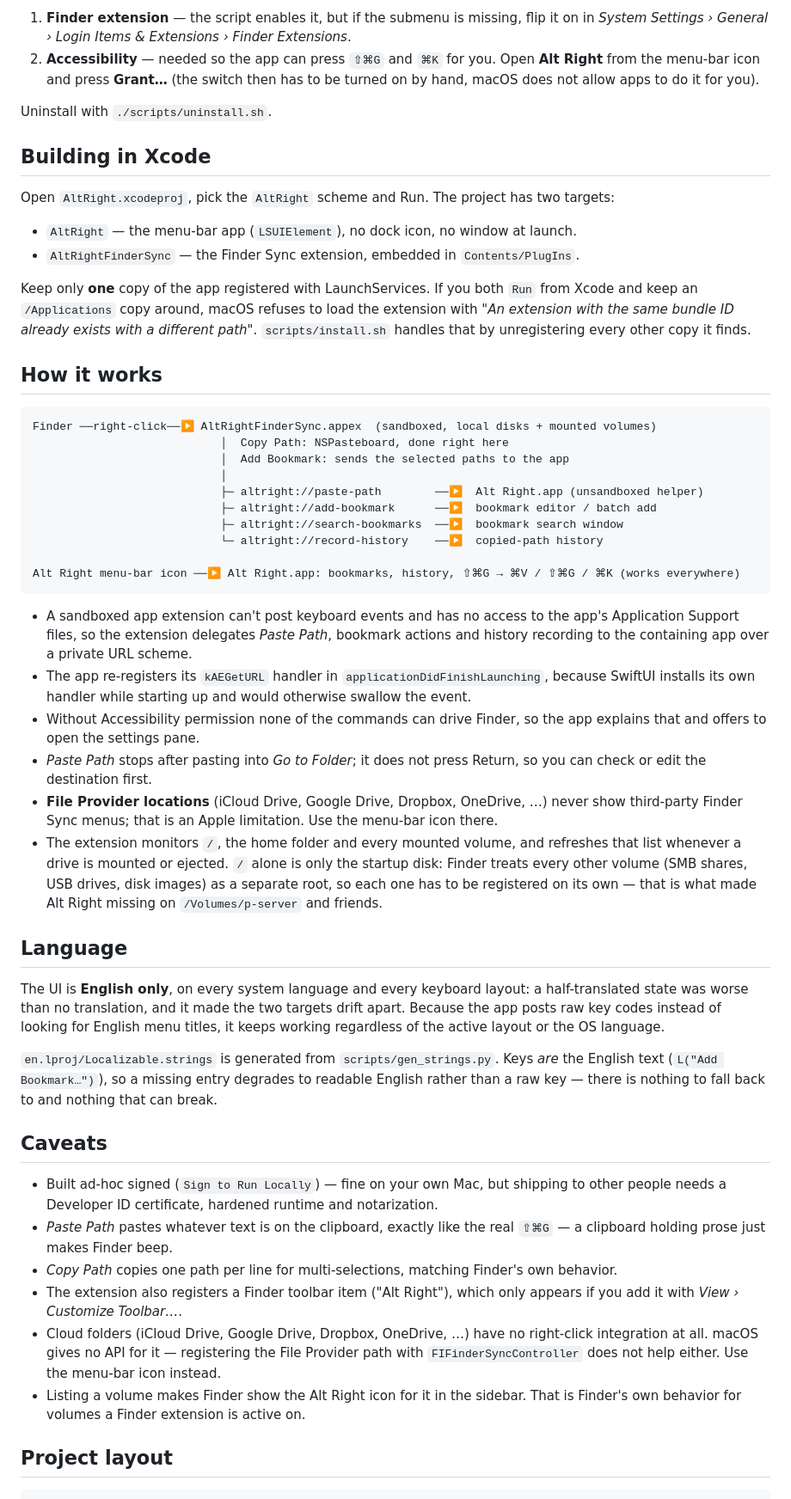
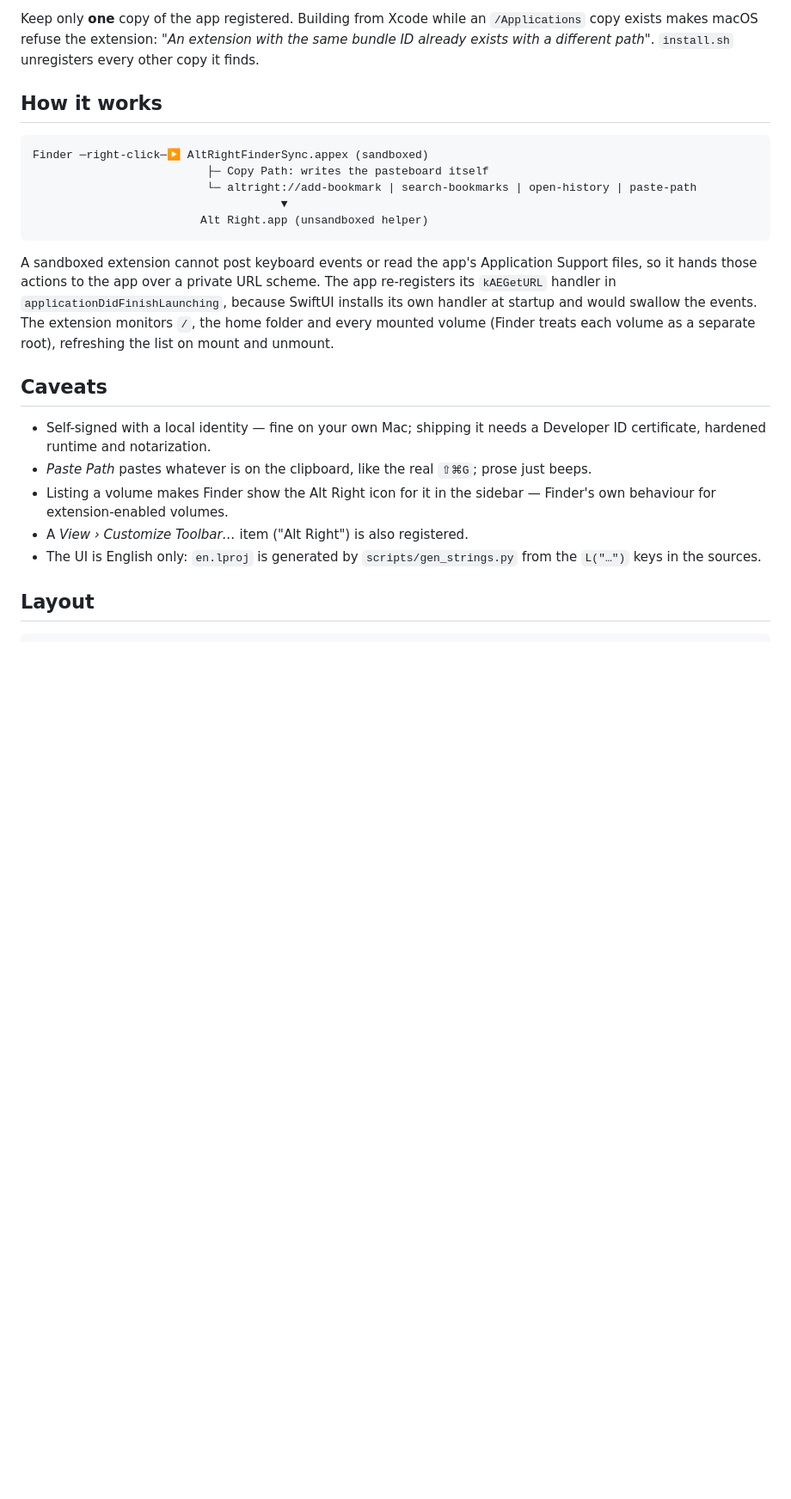
Before and after one commit to pavsefcik/alt-right, a Markdown page: README.md, the part around one of its changes. Shown at 86% size. GitHub-like rendering; blank space fills up the shorter version.

````diff
--- a/README.md
+++ b/README.md
@@ -67,82 +55,36 @@ Then:
 
-1. **Finder extension** — the script enables it, but if the submenu is missing, flip it on in
-   *System Settings › General › Login Items & Extensions › Finder Extensions*.
-2. **Accessibility** — needed so the app can press `⇧⌘G` and `⌘K` for you. Open **Alt Right**
-   from the menu-bar icon and press **Grant…** (the switch then has to be turned on by hand,
-   macOS does not allow apps to do it for you).
-
-Uninstall with `./scripts/uninstall.sh`.
-
-## Building in Xcode
-
-Open `AltRight.xcodeproj`, pick the `AltRight` scheme and Run. The project has two targets:
-
-- `AltRight` — the menu-bar app (`LSUIElement`), no dock icon, no window at launch.
-- `AltRightFinderSync` — the Finder Sync extension, embedded in `Contents/PlugIns`.
-
-Keep only **one** copy of the app registered with LaunchServices. If you both `Run` from Xcode
-and keep an `/Applications` copy around, macOS refuses to load the extension with
-*"An extension with the same bundle ID already exists with a different path"*.
-`scripts/install.sh` handles that by unregistering every other copy it finds.
+Keep only **one** copy of the app registered. Building from Xcode while an `/Applications`
+copy exists makes macOS refuse the extension: *"An extension with the same bundle ID already
+exists with a different path"*. `install.sh` unregisters every other copy it finds.
 
 ## How it works
 
 ```
-Finder ──right-click──▶ AltRightFinderSync.appex  (sandboxed, local disks + mounted volumes)
-                            │  Copy Path: NSPasteboard, done right here
-                            │  Add Bookmark: sends the selected paths to the app
-                            │
-                            ├─ altright://paste-path        ──▶  Alt Right.app (unsandboxed helper)
-                            ├─ altright://add-bookmark      ──▶  bookmark editor / batch add
-                            ├─ altright://search-bookmarks  ──▶  bookmark search window
-                            └─ altright://record-history    ──▶  copied-path history
-
-Alt Right menu-bar icon ──▶ Alt Right.app: bookmarks, history, ⇧⌘G → ⌘V / ⇧⌘G / ⌘K (works everywhere)
+Finder ─right-click─▶ AltRightFinderSync.appex (sandboxed)
+                          ├─ Copy Path: writes the pasteboard itself
+                          └─ altright://add-bookmark | search-bookmarks | open-history | paste-path
+                                     ▼
+                         Alt Right.app (unsandboxed helper)
 ```
 
-- A sandboxed app extension can't post keyboard events and has no access to the app's
-  Application Support files, so the extension delegates *Paste Path*, bookmark actions and
-  history recording to the containing app over a private URL scheme.
-- The app re-registers its `kAEGetURL` handler in `applicationDidFinishLaunching`, because
-  SwiftUI installs its own handler while starting up and would otherwise swallow the event.
-- Without Accessibility permission none of the commands can drive Finder, so the app
-  explains that and offers to open the settings pane.
-- *Paste Path* stops after pasting into *Go to Folder*; it does not press Return, so you
-  can check or edit the destination first.
-- **File Provider locations** (iCloud Drive, Google Drive, Dropbox, OneDrive, …) never show
-  third-party Finder Sync menus; that is an Apple limitation. Use the menu-bar icon there.
-- The extension monitors `/`, the home folder and every mounted volume, and refreshes that
-  list whenever a drive is mounted or ejected. `/` alone is only the startup disk: Finder
-  treats every other volume (SMB shares, USB drives, disk images) as a separate root, so
-  each one has to be registered on its own — that is what made Alt Right missing on
-  `/Volumes/p-server` and friends.
-
-## Language
-
-The UI is **English only**, on every system language and every keyboard layout: a
-half-translated state was worse than no translation, and it made the two targets drift
-apart. Because the app posts raw key codes instead of looking for English menu titles, it
-keeps working regardless of the active layout or the OS language.
-
-`en.lproj/Localizable.strings` is generated from `scripts/gen_strings.py`. Keys *are* the
-English text (`L("Add Bookmark…")`), so a missing entry degrades to readable English rather
-than a raw key — there is nothing to fall back to and nothing that can break.
+A sandboxed extension cannot post keyboard events or read the app's Application Support
+files, so it hands those actions to the app over a private URL scheme. The app re-registers
+its `kAEGetURL` handler in `applicationDidFinishLaunching`, because SwiftUI installs its own
+handler at startup and would swallow the events. The extension monitors `/`, the home
+folder and every mounted volume (Finder treats each volume as a separate root), refreshing
+the list on mount and unmount.
 
 ## Caveats
 
-- Built ad-hoc signed (`Sign to Run Locally`) — fine on your own Mac, but shipping to other
-  people needs a Developer ID certificate, hardened runtime and notarization.
-- *Paste Path* pastes whatever text is on the clipboard, exactly like the real `⇧⌘G` — a
-  clipboard holding prose just makes Finder beep.
-- *Copy Path* copies one path per line for multi-selections, matching Finder's own behavior.
-- The extension also registers a Finder toolbar item ("Alt Right"), which only appears if you
-  add it with *View › Customize Toolbar…*.
-- Cloud folders (iCloud Drive, Google Drive, Dropbox, OneDrive, …) have no right-click
-  integration at all. macOS gives no API for it — registering the File Provider path with
-  `FIFinderSyncController` does not help either. Use the menu-bar icon instead.
-- Listing a volume makes Finder show the Alt Right icon for it in the sidebar. That is
-  Finder's own behavior for volumes a Finder extension is active on.
+- Self-signed with a local identity — fine on your own Mac; shipping it needs a Developer ID
+  certificate, hardened runtime and notarization.
+- *Paste Path* pastes whatever is on the clipboard, like the real `⇧⌘G`; prose just beeps.
+- Listing a volume makes Finder show the Alt Right icon for it in the sidebar — Finder's own
+  behaviour for extension-enabled volumes.
+- A *View › Customize Toolbar…* item ("Alt Right") is also registered.
+- The UI is English only: `en.lproj` is generated by `scripts/gen_strings.py` from the
+  `L("…")` keys in the sources.
 
-## Project layout
+## Layout
 
 ```
````
Also changed, not shown: other parts of README.md (+37 -72 lines), docs/context-menu.png (deleted), docs/settings.png.
